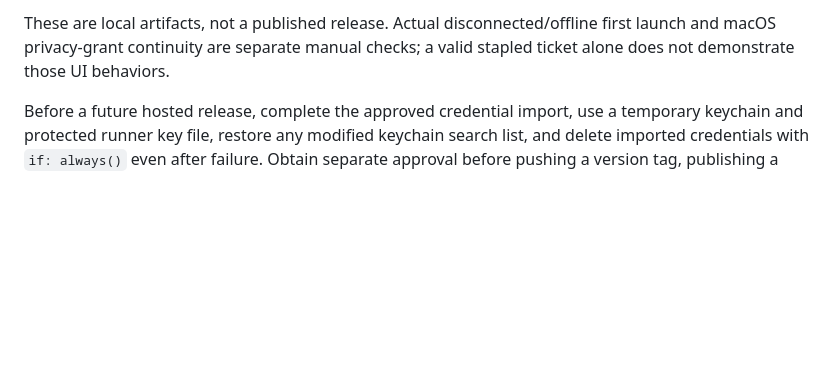
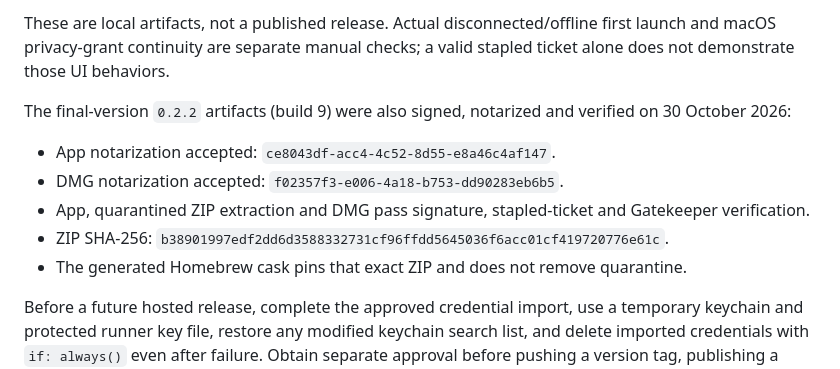
Before and after one commit to MrAshRhodes/barback, a Markdown page: packaging/signing/README.md, the part around the change. GitHub-like rendering; blank space fills up the shorter version.

Commit message:
Record final 0.2.2 notarization evidence
Co-authored-by: Copilot App <223556219+Copilot@users.noreply.github.com>

```diff
--- a/packaging/signing/README.md
+++ b/packaging/signing/README.md
@@ -75,4 +75,12 @@ Local candidate `0.2.2-notary.1` was built on 30 October 2026 for arm64 and x86_
 
 These are local artifacts, not a published release. Actual disconnected/offline first launch and macOS privacy-grant continuity are separate manual checks; a valid stapled ticket alone does not demonstrate those UI behaviors.
 
+The final-version `0.2.2` artifacts (build 9) were also signed, notarized and verified on 30 October 2026:
+
+- App notarization accepted: `ce8043df-acc4-4c52-8d55-e8a46c4af147`.
+- DMG notarization accepted: `f02357f3-e006-4a18-b753-dd90283eb6b5`.
+- App, quarantined ZIP extraction and DMG pass signature, stapled-ticket and Gatekeeper verification.
+- ZIP SHA-256: `b38901997edf2dd6d3588332731cf96ffdd5645036f6acc01cf419720776e61c`.
+- The generated Homebrew cask pins that exact ZIP and does not remove quarantine.
+
 Before a future hosted release, complete the approved credential import, use a temporary keychain and protected runner key file, restore any modified keychain search list, and delete imported credentials with `if: always()` even after failure. Obtain separate approval before pushing a version tag, publishing a release or updating the Homebrew tap. Never replace published release assets.
```
